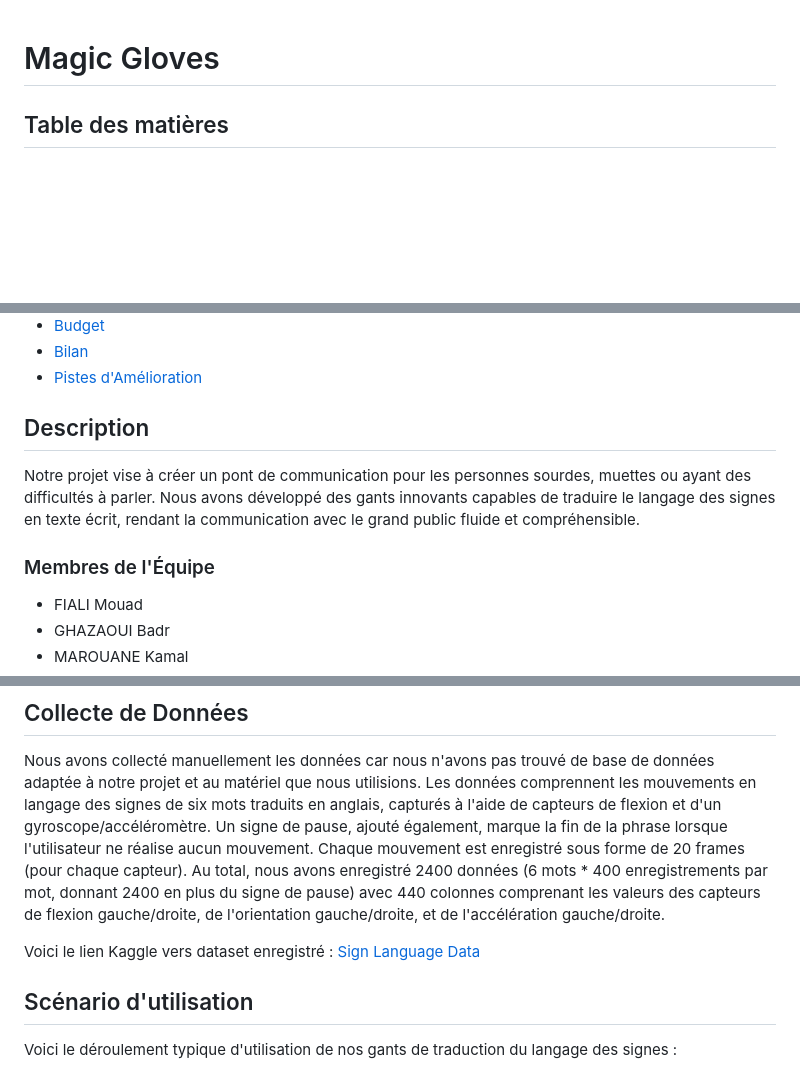
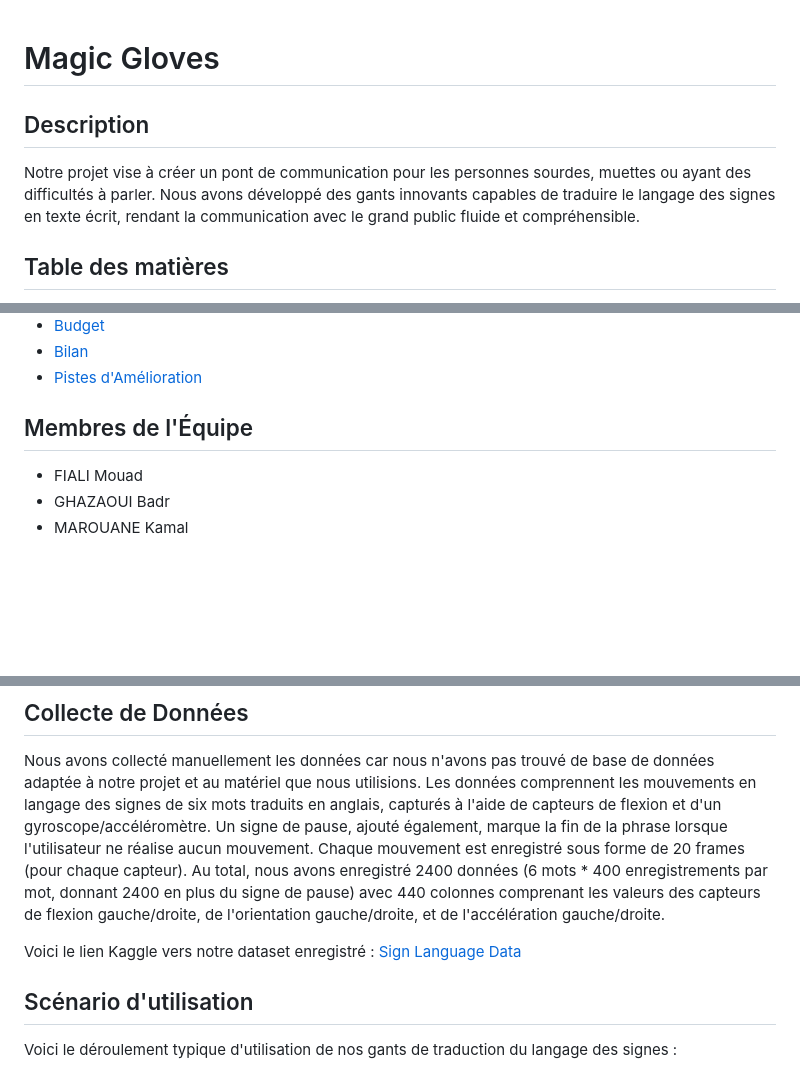
Before and after one commit to MouadFiali/magic-gloves, a Markdown page: README.md, 3 parts joined by grey strips. GitHub-like rendering; blank space fills up the shorter version.

```diff
--- a/README.md
+++ b/README.md
@@ -1,4 +1,8 @@
 # Magic Gloves
+
+## Description
+
+Notre projet vise à créer un pont de communication pour les personnes sourdes, muettes ou ayant des difficultés à parler. Nous avons développé des gants innovants capables de traduire le langage des signes en texte écrit, rendant la communication avec le grand public fluide et compréhensible.
 
 ## Table des matières
 - [Description](#description)
@@ -13,11 +17,7 @@
 - [Bilan](#bilan)
 - [Pistes d'Amélioration](#pistes-d'Amélioration)
 
-## Description
-
-Notre projet vise à créer un pont de communication pour les personnes sourdes, muettes ou ayant des difficultés à parler. Nous avons développé des gants innovants capables de traduire le langage des signes en texte écrit, rendant la communication avec le grand public fluide et compréhensible.
-
-### Membres de l'Équipe
+## Membres de l'Équipe
 
 - FIALI Mouad
 - GHAZAOUI Badr
@@ -51,7 +51,7 @@ Pour la réalisation de nos gants de traduction du langage des signes, nous avon
 
 Nous avons collecté manuellement les données car nous n'avons pas trouvé de base de données adaptée à notre projet et au matériel que nous utilisions. Les données comprennent les mouvements en langage des signes de six mots traduits en anglais, capturés à l'aide de capteurs de flexion et d'un gyroscope/accéléromètre. Un signe de pause, ajouté également, marque la fin de la phrase lorsque l'utilisateur ne réalise aucun mouvement. Chaque mouvement est enregistré sous forme de 20 frames (pour chaque capteur). Au total, nous avons enregistré 2400 données (6 mots * 400 enregistrements par mot, donnant 2400 en plus du signe de pause) avec 440 colonnes comprenant les valeurs des capteurs de flexion gauche/droite, de l'orientation gauche/droite, et de l'accélération gauche/droite.
 
-Voici le lien Kaggle vers dataset enregistré : [Sign Language Data](https://www.kaggle.com/datasets/mouadfiali/sensor-based-american-sign-language-recognition)
+Voici le lien Kaggle vers notre dataset enregistré : [Sign Language Data](https://www.kaggle.com/datasets/mouadfiali/sensor-based-american-sign-language-recognition)
 
 ## Scénario d'utilisation
 
```
